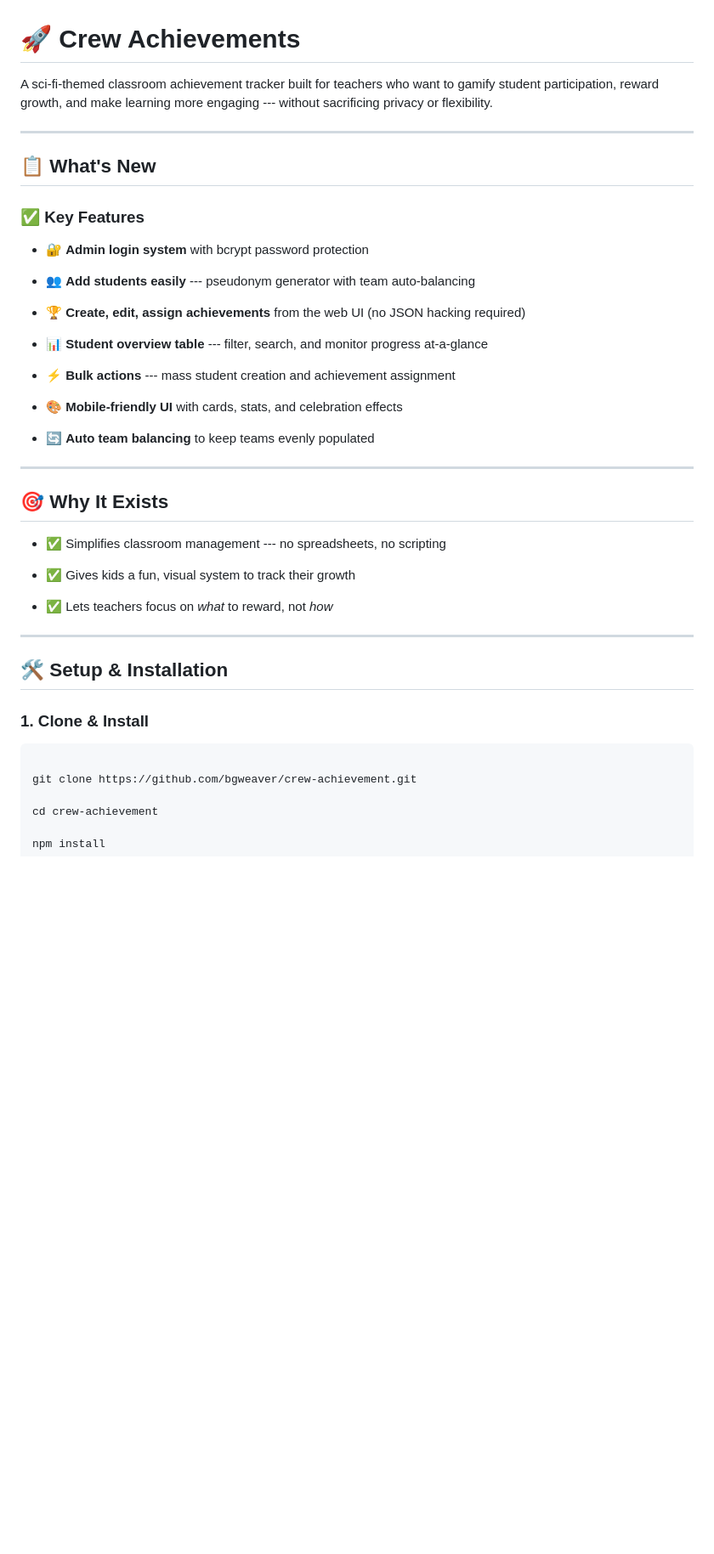
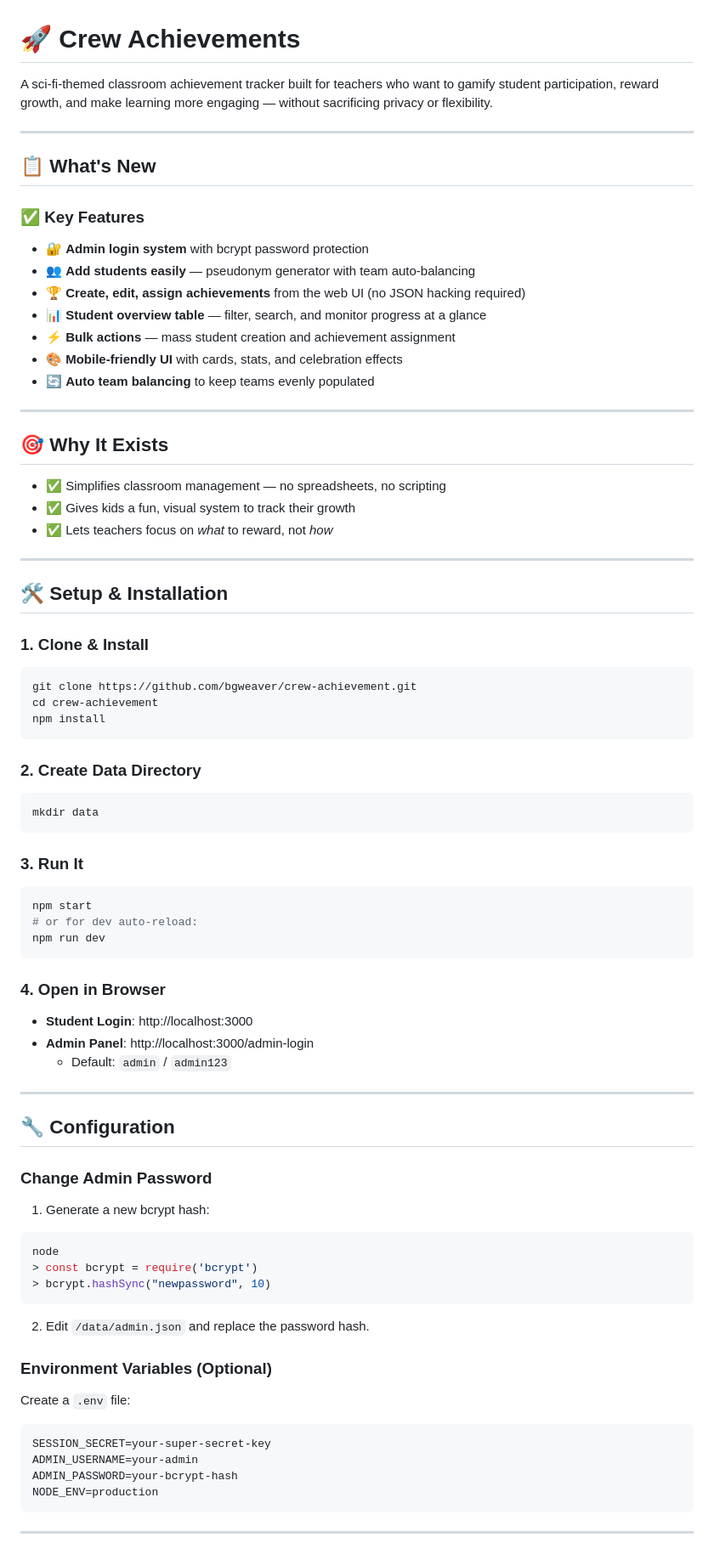
Before and after one commit to bgweaver/crew-achievement, a Markdown page: README.md, the part around the change printed below. Shown: that part at 85% size. Rendered like a GitHub page; blank space fills up the shorter version.

````diff
--- a/README.md
+++ b/README.md
@@ -1,6 +1,6 @@
 # 🚀 Crew Achievements
 
-A sci-fi-themed classroom achievement tracker built for teachers who want to gamify student participation, reward growth, and make learning more engaging --- without sacrificing privacy or flexibility.
+A sci-fi-themed classroom achievement tracker built for teachers who want to gamify student participation, reward growth, and make learning more engaging — without sacrificing privacy or flexibility.
 
 ---
 
@@ -9,27 +9,19 @@ A sci-fi-themed classroom achievement tracker built for teachers who want to gam
 ### ✅ Key Features
 
 - 🔐 **Admin login system** with bcrypt password protection
-
-- 👥 **Add students easily** --- pseudonym generator with team auto-balancing
-
+- 👥 **Add students easily** — pseudonym generator with team auto-balancing
 - 🏆 **Create, edit, assign achievements** from the web UI (no JSON hacking required)
-
-- 📊 **Student overview table** --- filter, search, and monitor progress at-a-glance
-
-- ⚡ **Bulk actions** --- mass student creation and achievement assignment
-
+- 📊 **Student overview table** — filter, search, and monitor progress at a glance
+- ⚡ **Bulk actions** — mass student creation and achievement assignment
 - 🎨 **Mobile-friendly UI** with cards, stats, and celebration effects
-
 - 🔄 **Auto team balancing** to keep teams evenly populated
 
 ---
 
 ## 🎯 Why It Exists
 
-- ✅ Simplifies classroom management --- no spreadsheets, no scripting
-
+- ✅ Simplifies classroom management — no spreadsheets, no scripting
 - ✅ Gives kids a fun, visual system to track their growth
-
 - ✅ Lets teachers focus on *what* to reward, not *how*
 
 ---
@@ -39,8 +31,57 @@ A sci-fi-themed classroom achievement tracker built for teachers who want to gam
 ### 1. Clone & Install
 
 ```bash
+git clone https://github.com/bgweaver/crew-achievement.git
+cd crew-achievement
+npm install
+```
 
-git clone https://github.com/bgweaver/crew-achievement.git
+### 2. Create Data Directory
 
-cd crew-achievement
+```bash
+mkdir data
+```
 
+### 3. Run It
+
+```bash
+npm start
+# or for dev auto-reload:
+npm run dev
+```
+
+### 4. Open in Browser
+
+- **Student Login**: http://localhost:3000
+- **Admin Panel**: http://localhost:3000/admin-login
+  - Default: `admin` / `admin123`
+
+---
+
+## 🔧 Configuration
+
+### Change Admin Password
+
+1. Generate a new bcrypt hash:
+
+```bash
+node
+> const bcrypt = require('bcrypt')
+> bcrypt.hashSync("newpassword", 10)
+```
+
+2. Edit `/data/admin.json` and replace the password hash.
+
+### Environment Variables (Optional)
+
+Create a `.env` file:
+
+```env
+SESSION_SECRET=your-super-secret-key
+ADMIN_USERNAME=your-admin
+ADMIN_PASSWORD=your-bcrypt-hash
+NODE_ENV=production
+```
+
+---
+
````
Also changed, not shown: other parts of README.md (+96 -216 lines).
